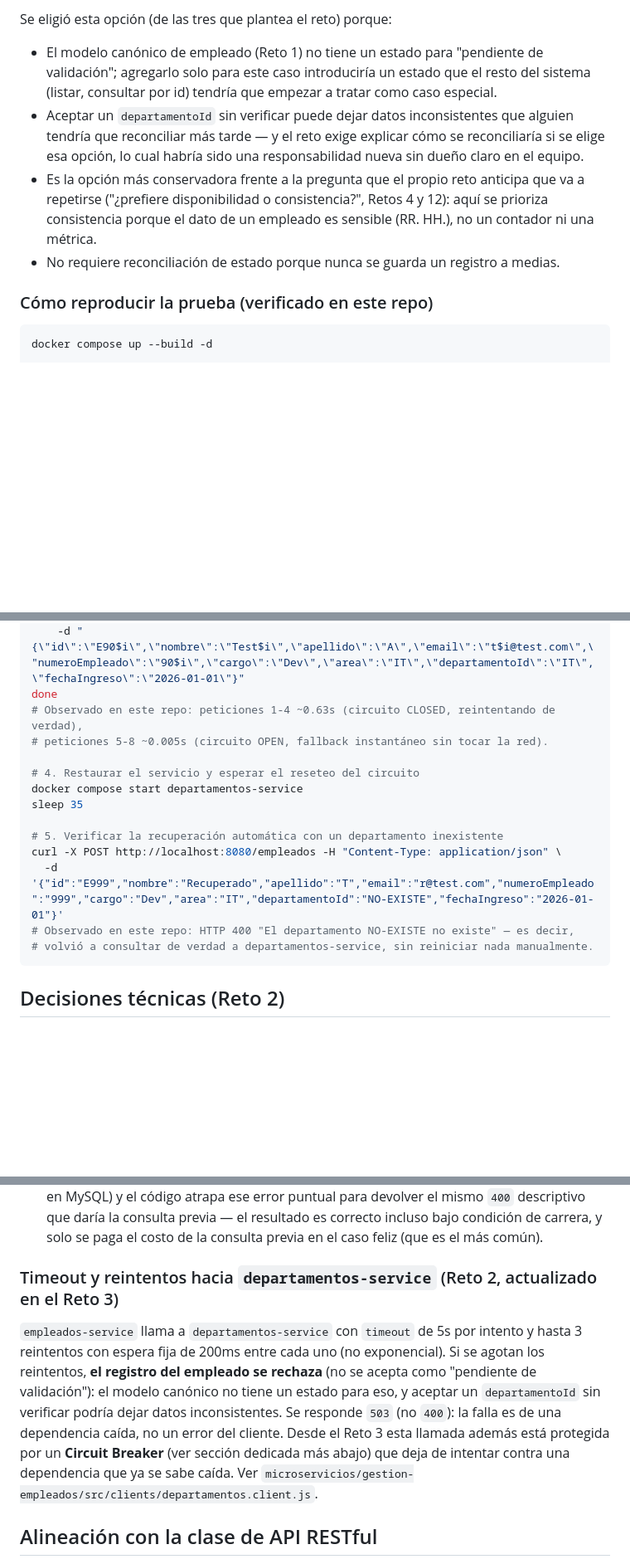
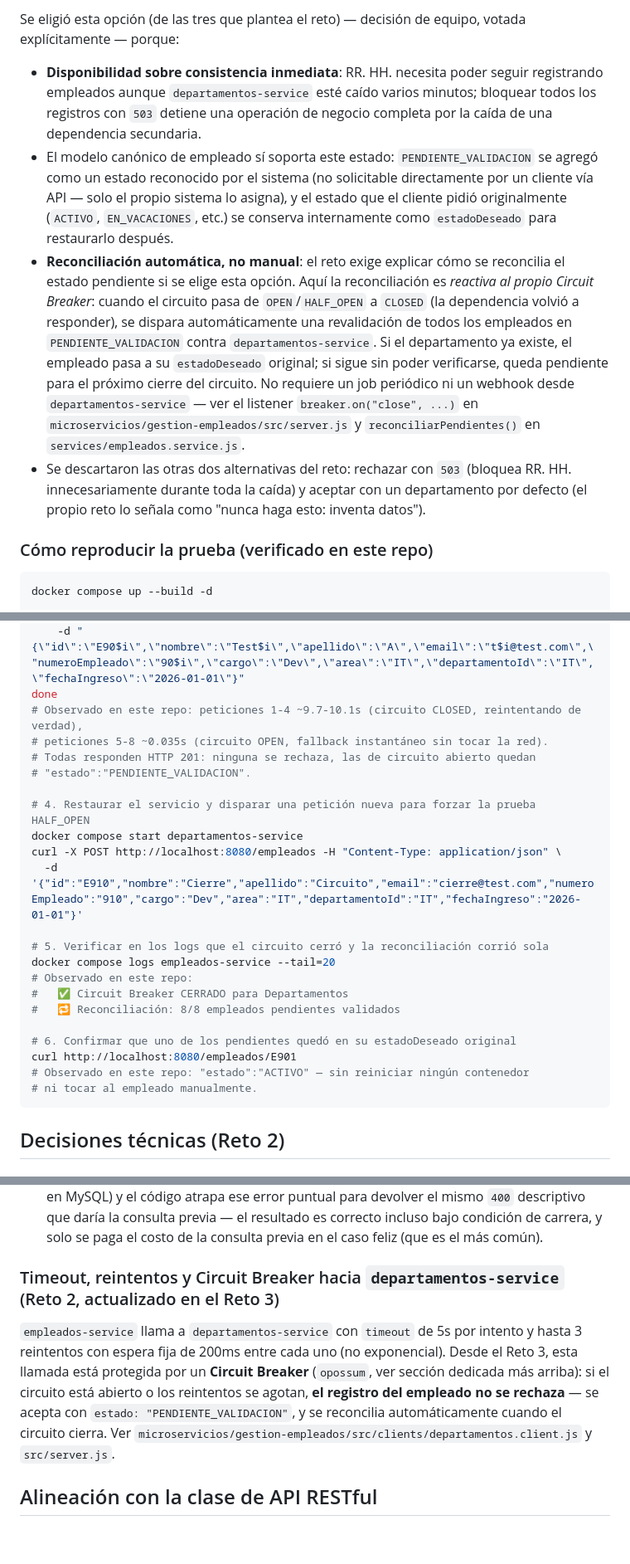
Before and after one commit to lyc4nthrope/TalentFlow, a Markdown page: README.md, 3 parts joined by grey strips. Shown at 83% size. Drawn GitHub-style; blank space fills up the shorter version.

````diff
--- a/README.md
+++ b/README.md
@@ -198,9 +199,10 @@ Cuando el circuito está `OPEN`, `empleados-service` responde `503` con `{"messa
 
-Se eligió esta opción (de las tres que plantea el reto) porque:
-- El modelo canónico de empleado (Reto 1) no tiene un estado para "pendiente de validación"; agregarlo solo para este caso introduciría un estado que el resto del sistema (listar, consultar por id) tendría que empezar a tratar como caso especial.
-- Aceptar un `departamentoId` sin verificar puede dejar datos inconsistentes que alguien tendría que reconciliar más tarde — y el reto exige explicar cómo se reconciliaría si se elige esa opción, lo cual habría sido una responsabilidad nueva sin dueño claro en el equipo.
-- Es la opción más conservadora frente a la pregunta que el propio reto anticipa que va a repetirse ("¿prefiere disponibilidad o consistencia?", Retos 4 y 12): aquí se prioriza consistencia porque el dato de un empleado es sensible (RR. HH.), no un contador ni una métrica.
-- No requiere reconciliación de estado porque nunca se guarda un registro a medias.
+Se eligió esta opción (de las tres que plantea el reto) — decisión de equipo, votada explícitamente — porque:
+
+- **Disponibilidad sobre consistencia inmediata**: RR. HH. necesita poder seguir registrando empleados aunque `departamentos-service` esté caído varios minutos; bloquear todos los registros con `503` detiene una operación de negocio completa por la caída de una dependencia secundaria.
+- El modelo canónico de empleado sí soporta este estado: `PENDIENTE_VALIDACION` se agregó como un estado reconocido por el sistema (no solicitable directamente por un cliente vía API — solo el propio sistema lo asigna), y el estado que el cliente pidió originalmente (`ACTIVO`, `EN_VACACIONES`, etc.) se conserva internamente como `estadoDeseado` para restaurarlo después.
+- **Reconciliación automática, no manual**: el reto exige explicar cómo se reconcilia el estado pendiente si se elige esta opción. Aquí la reconciliación es *reactiva al propio Circuit Breaker*: cuando el circuito pasa de `OPEN`/`HALF_OPEN` a `CLOSED` (la dependencia volvió a responder), se dispara automáticamente una revalidación de todos los empleados en `PENDIENTE_VALIDACION` contra `departamentos-service`. Si el departamento ya existe, el empleado pasa a su `estadoDeseado` original; si sigue sin poder verificarse, queda pendiente para el próximo cierre del circuito. No requiere un job periódico ni un webhook desde `departamentos-service` — ver el listener `breaker.on("close", ...)` en `microservicios/gestion-empleados/src/server.js` y `reconciliarPendientes()` en `services/empleados.service.js`.
+- Se descartaron las otras dos alternativas del reto: rechazar con `503` (bloquea RR. HH. innecesariamente durante toda la caída) y aceptar con un departamento por defecto (el propio reto lo señala como "nunca haga esto: inventa datos").
 
 ### Cómo reproducir la prueba (verificado en este repo)
 
@@ -221,18 +223,26 @@ for i in 1 2 3 4 5 6 7 8; do
     -X POST http://localhost:8080/empleados -H "Content-Type: application/json" \
     -d "{\"id\":\"E90$i\",\"nombre\":\"Test$i\",\"apellido\":\"A\",\"email\":\"t$i@test.com\",\"numeroEmpleado\":\"90$i\",\"cargo\":\"Dev\",\"area\":\"IT\",\"departamentoId\":\"IT\",\"fechaIngreso\":\"2026-01-01\"}"
 done
-# Observado en este repo: peticiones 1-4 ~0.63s (circuito CLOSED, reintentando de verdad),
-# peticiones 5-8 ~0.005s (circuito OPEN, fallback instantáneo sin tocar la red).
+# Observado en este repo: peticiones 1-4 ~9.7-10.1s (circuito CLOSED, reintentando de verdad),
+# peticiones 5-8 ~0.035s (circuito OPEN, fallback instantáneo sin tocar la red).
+# Todas responden HTTP 201: ninguna se rechaza, las de circuito abierto quedan
+# "estado":"PENDIENTE_VALIDACION".
 
-# 4. Restaurar el servicio y esperar el reseteo del circuito
+# 4. Restaurar el servicio y disparar una petición nueva para forzar la prueba HALF_OPEN
 docker compose start departamentos-service
-sleep 35
+curl -X POST http://localhost:8080/empleados -H "Content-Type: application/json" \
+  -d '{"id":"E910","nombre":"Cierre","apellido":"Circuito","email":"cierre@test.com","numeroEmpleado":"910","cargo":"Dev","area":"IT","departamentoId":"IT","fechaIngreso":"2026-01-01"}'
 
-# 5. Verificar la recuperación automática con un departamento inexistente
-curl -X POST http://localhost:8080/empleados -H "Content-Type: application/json" \
-  -d '{"id":"E999","nombre":"Recuperado","apellido":"T","email":"r@test.com","numeroEmpleado":"999","cargo":"Dev","area":"IT","departamentoId":"NO-EXISTE","fechaIngreso":"2026-01-01"}'
-# Observado en este repo: HTTP 400 "El departamento NO-EXISTE no existe" — es decir,
-# volvió a consultar de verdad a departamentos-service, sin reiniciar nada manualmente.
+# 5. Verificar en los logs que el circuito cerró y la reconciliación corrió sola
+docker compose logs empleados-service --tail=20
+# Observado en este repo:
+#   ✅ Circuit Breaker CERRADO para Departamentos
+#   🔁 Reconciliación: 8/8 empleados pendientes validados
+
+# 6. Confirmar que uno de los pendientes quedó en su estadoDeseado original
+curl http://localhost:8080/empleados/E901
+# Observado en este repo: "estado":"ACTIVO" — sin reiniciar ningún contenedor
+# ni tocar al empleado manualmente.
 ```
 
 ## Decisiones técnicas (Reto 2)
@@ -259,9 +269,9 @@ Se usan **ambas** estrategias, no solo una: **consulta previa** (para responder
 - Si dos peticiones con el mismo email llegan casi al mismo tiempo, ambas pueden pasar la consulta previa antes de que la primera termine de insertar. Sin restricción en el esquema, se insertarían las dos filas duplicadas.
 - Con la restricción, la segunda inserción falla en la base de datos (`23505` en Postgres, `23000` en MySQL) y el código atrapa ese error puntual para devolver el mismo `400` descriptivo que daría la consulta previa — el resultado es correcto incluso bajo condición de carrera, y solo se paga el costo de la consulta previa en el caso feliz (que es el más común).
 
-### Timeout y reintentos hacia `departamentos-service` (Reto 2, actualizado en el Reto 3)
+### Timeout, reintentos y Circuit Breaker hacia `departamentos-service` (Reto 2, actualizado en el Reto 3)
 
-`empleados-service` llama a `departamentos-service` con `timeout` de 5s por intento y hasta 3 reintentos con espera fija de 200ms entre cada uno (no exponencial). Si se agotan los reintentos, **el registro del empleado se rechaza** (no se acepta como "pendiente de validación"): el modelo canónico no tiene un estado para eso, y aceptar un `departamentoId` sin verificar podría dejar datos inconsistentes. Se responde `503` (no `400`): la falla es de una dependencia caída, no un error del cliente. Desde el Reto 3 esta llamada además está protegida por un **Circuit Breaker** (ver sección dedicada más abajo) que deja de intentar contra una dependencia que ya se sabe caída. Ver `microservicios/gestion-empleados/src/clients/departamentos.client.js`.
+`empleados-service` llama a `departamentos-service` con `timeout` de 5s por intento y hasta 3 reintentos con espera fija de 200ms entre cada uno (no exponencial). Desde el Reto 3, esta llamada está protegida por un **Circuit Breaker** (`opossum`, ver sección dedicada más arriba): si el circuito está abierto o los reintentos se agotan, **el registro del empleado no se rechaza** — se acepta con `estado: "PENDIENTE_VALIDACION"`, y se reconcilia automáticamente cuando el circuito cierra. Ver `microservicios/gestion-empleados/src/clients/departamentos.client.js` y `src/server.js`.
 
 ## Alineación con la clase de API RESTful
 
````
Also changed, not shown: other parts of README.md (+7 -6 lines), docs/arquitectura.md (+5 -2 lines), microservicios/gestion-empleados/README.md (+22 -15 lines).
